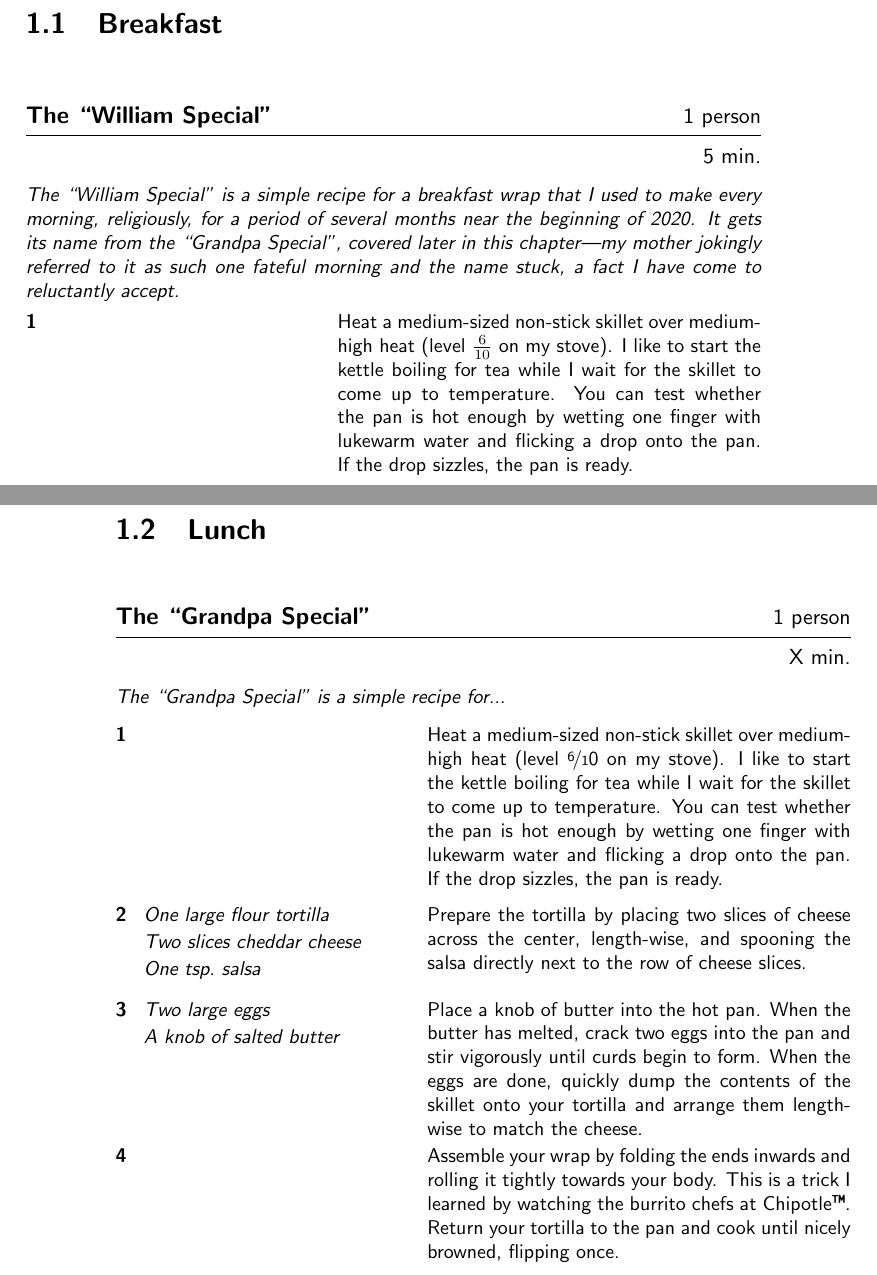
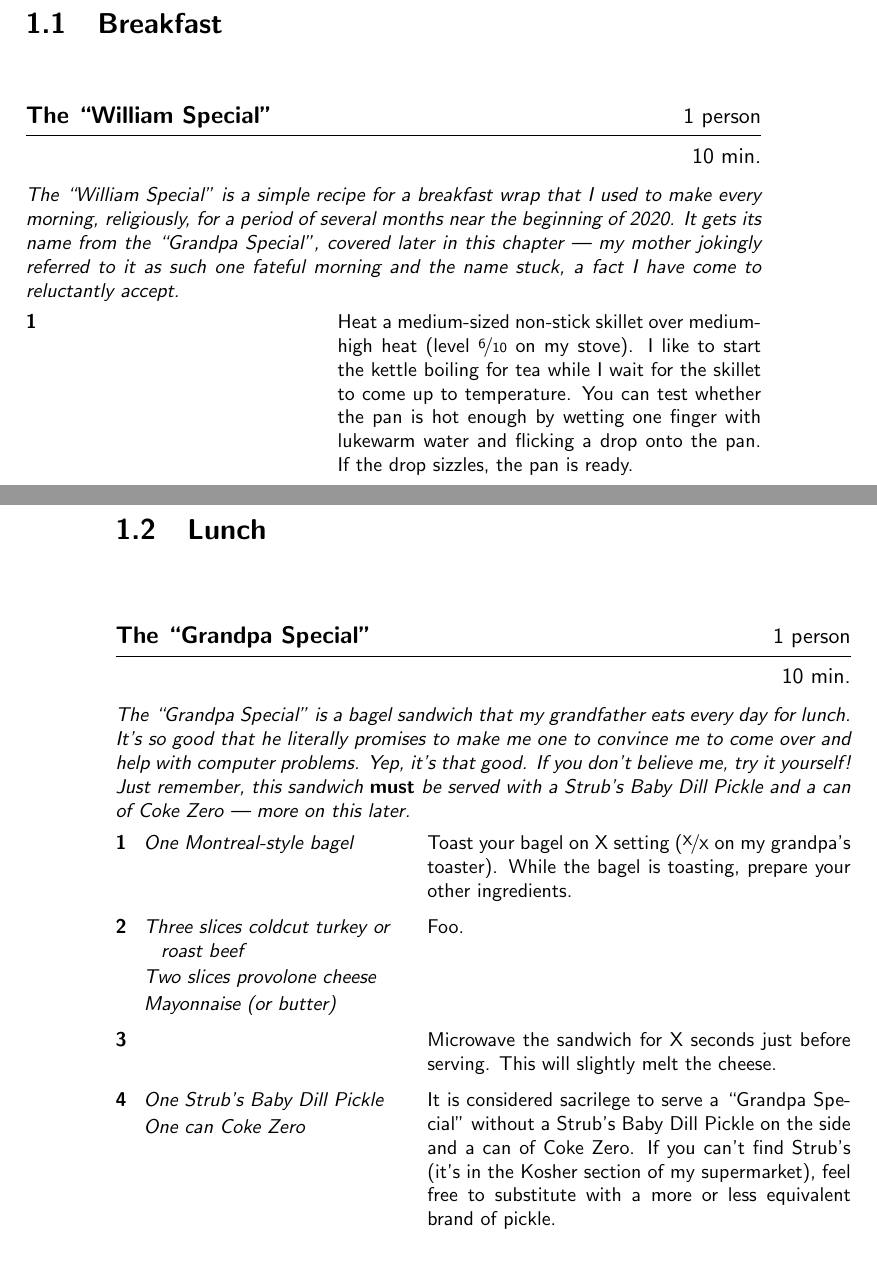
Before and after one commit to willfindlay/Cookbook, a LaTeX book (main.tex, which reads chapters/findlay-family.tex): two parts of pages 6 and 7 of 14, joined at a grey line, cut so that both start at the same text. Compiled offline with pdfLaTeX.

Commit message:
Some tweaks to recipes, start working on grandpa special

```diff
--- a/chapters/findlay-family.tex
+++ b/chapters/findlay-family.tex
@@ -22,15 +22,15 @@ a special place in your kitchen as they have had in mine.
 % =========================================================================== %
 % The "William Special"                                                       %
 % =========================================================================== %
-\begin{recipe}{The \enquote{William Special}}{1 person}{5 min.}
+\begin{recipe}{The \enquote{William Special}}{1 person}{10 min.}
 \freeform The \enquote{William Special} is a simple recipe for a breakfast wrap
 that I used to make every morning, religiously, for a period of several months
 near the beginning of 2020. It gets its name from the \enquote{Grandpa Special},
-covered later in this chapter---my mother jokingly referred to it as such one
+covered later in this chapter --- my mother jokingly referred to it as such one
 fateful morning and the name stuck, a fact I have come to reluctantly accept.
 
 \newstep Heat a medium-sized non-stick skillet over medium-high heat (level
-$\frac{6}{10}$ on my stove).  I like to start the kettle boiling for tea while
+\nicefrac{6}{10} on my stove).  I like to start the kettle boiling for tea while
 I wait for the skillet to come up to temperature. You can test whether the pan
 is hot enough by wetting one finger with lukewarm water and flicking a drop onto
 the pan. If the drop sizzles, the pan is ready.
@@ -61,33 +61,32 @@ and cook until nicely browned, flipping once.
 % =========================================================================== %
 % The "Grandpa Special"                                                       %
 % =========================================================================== %
-\begin{recipe}{The \enquote{Grandpa Special}}{1 person}{X min.}
-\freeform The \enquote{Grandpa Special} is a simple recipe for...
+\begin{recipe}{The \enquote{Grandpa Special}}{1 person}{10 min.}
+\freeform The \enquote{Grandpa Special} is a bagel sandwich that my grandfather
+eats every day for lunch. It's so good that he literally promises to make me one
+to convince me to come over and help with computer problems. Yep, it's that
+good.  If you don't believe me, try it yourself!  Just remember, this sandwich
+\textbf{must} be served with a Strub's Baby Dill Pickle and a can of Coke Zero
+---  more on this later.
 
-\newstep Heat a medium-sized non-stick skillet over medium-high heat (level
-\fr{6}{10} on my stove).  I like to start the kettle boiling for tea while
-I wait for the skillet to come up to temperature. You can test whether the pan
-is hot enough by wetting one finger with lukewarm water and flicking a drop onto
-the pan. If the drop sizzles, the pan is ready.
+\Ing{One Montreal-style bagel}
+Toast your bagel on X setting (\nicefrac{X}{X} on my grandpa's toaster).
+While the bagel is toasting, prepare your other ingredients.
 
-\Ing{One large flour tortilla}
-\Ing{Two slices cheddar cheese}
-\Ing{One tsp.~salsa}
-Prepare the tortilla by placing two slices of cheese across the center,
-length-wise, and spooning the salsa directly next to the row of cheese
-slices.
+\Ing{Three slices coldcut turkey or roast beef}
+\Ing{Two slices provolone cheese}
+\Ing{Mayonnaise (or butter)}
+Foo.
 
-\Ing{Two large eggs}
-\Ing{A knob of salted butter}
-Place a knob of butter into the hot pan. When the butter has melted, crack
-two eggs into the pan and stir vigorously until curds begin to form. When the
-eggs are done, quickly dump the contents of the skillet onto your tortilla
-and arrange them length-wise to match the cheese.
+\newstep Microwave the sandwich for X seconds just before serving. This will slightly
+melt the cheese.
 
-\newstep Assemble your wrap by folding the ends inwards and rolling
-it tightly towards your body. This is a trick I learned by watching the
-burrito chefs at Chipotle\texttrademark. Return your tortilla to the pan
-and cook until nicely browned, flipping once.
+\Ing{One Strub's Baby Dill Pickle}
+\Ing{One can Coke Zero}
+It is considered sacrilege to serve a \enquote{Grandpa Special} without a Strub's
+Baby Dill Pickle on the side and a can of Coke Zero. If you can't find Strub's
+(it's in the Kosher section of my supermarket), feel free to substitute with
+a more or less equivalent brand of pickle.
 \end{recipe}
 
 \section{Dinner}
```
